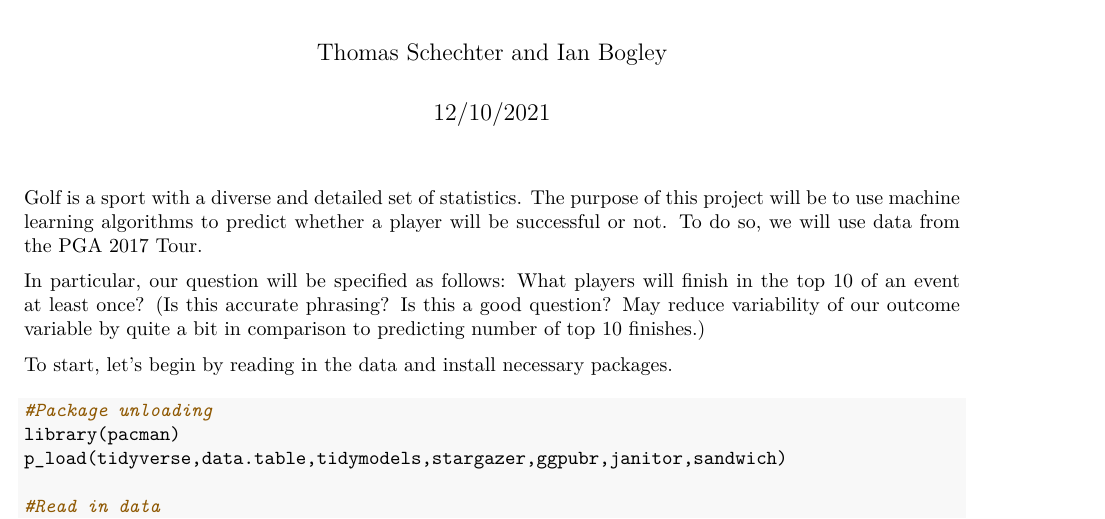
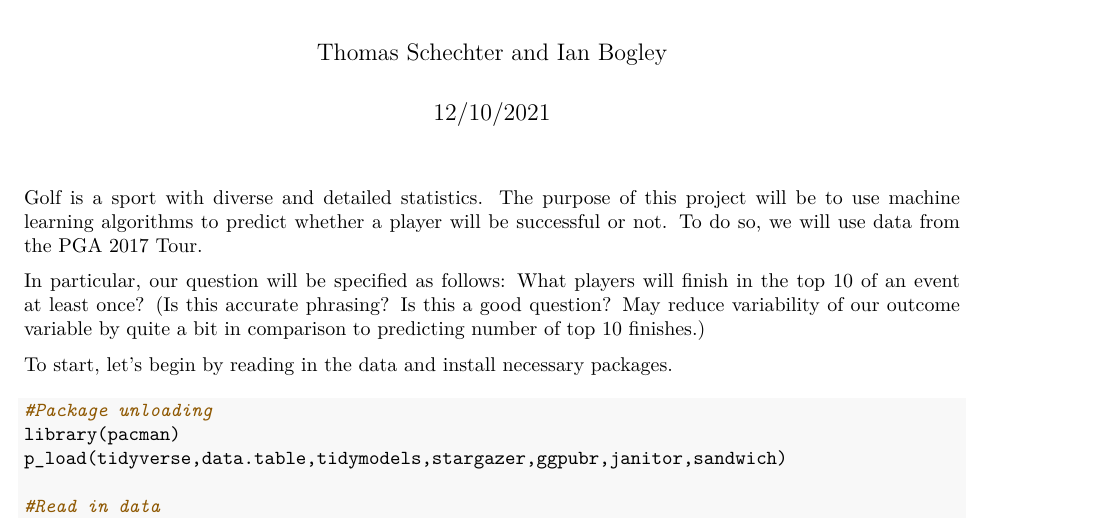
Before and after one commit to tjschechter/golfproj, an R Markdown document (golfproj.Rmd): part of page 1 of 4, cut so that both start at the same text. The pictures show the output file golfproj.pdf that the author committed with the source.

Commit message:
fixed minor grammar issue in text

````diff
--- a/golfproj.Rmd
+++ b/golfproj.Rmd
@@ -8,7 +8,7 @@ output: pdf_document
 knitr::opts_chunk$set(warning=FALSE,message=FALSE)
 ```
 
-Golf is a sport with a diverse and detailed set of statistics. The purpose of this project will be to use machine learning algorithms to predict whether a player will be successful or not. To do so, we will use data from the PGA 2017 Tour.
+Golf is a sport with diverse and detailed statistics. The purpose of this project will be to use machine learning algorithms to predict whether a player will be successful or not. To do so, we will use data from the PGA 2017 Tour.
 
 In particular, our question will be specified as follows: What players will finish in the top 10 of an event at least once? (Is this accurate phrasing? Is this a good question? May reduce variability of our outcome variable by quite a bit in comparison to predicting number of top 10 finishes.)
 
````
Also changed, not shown: golfproj.pdf.
